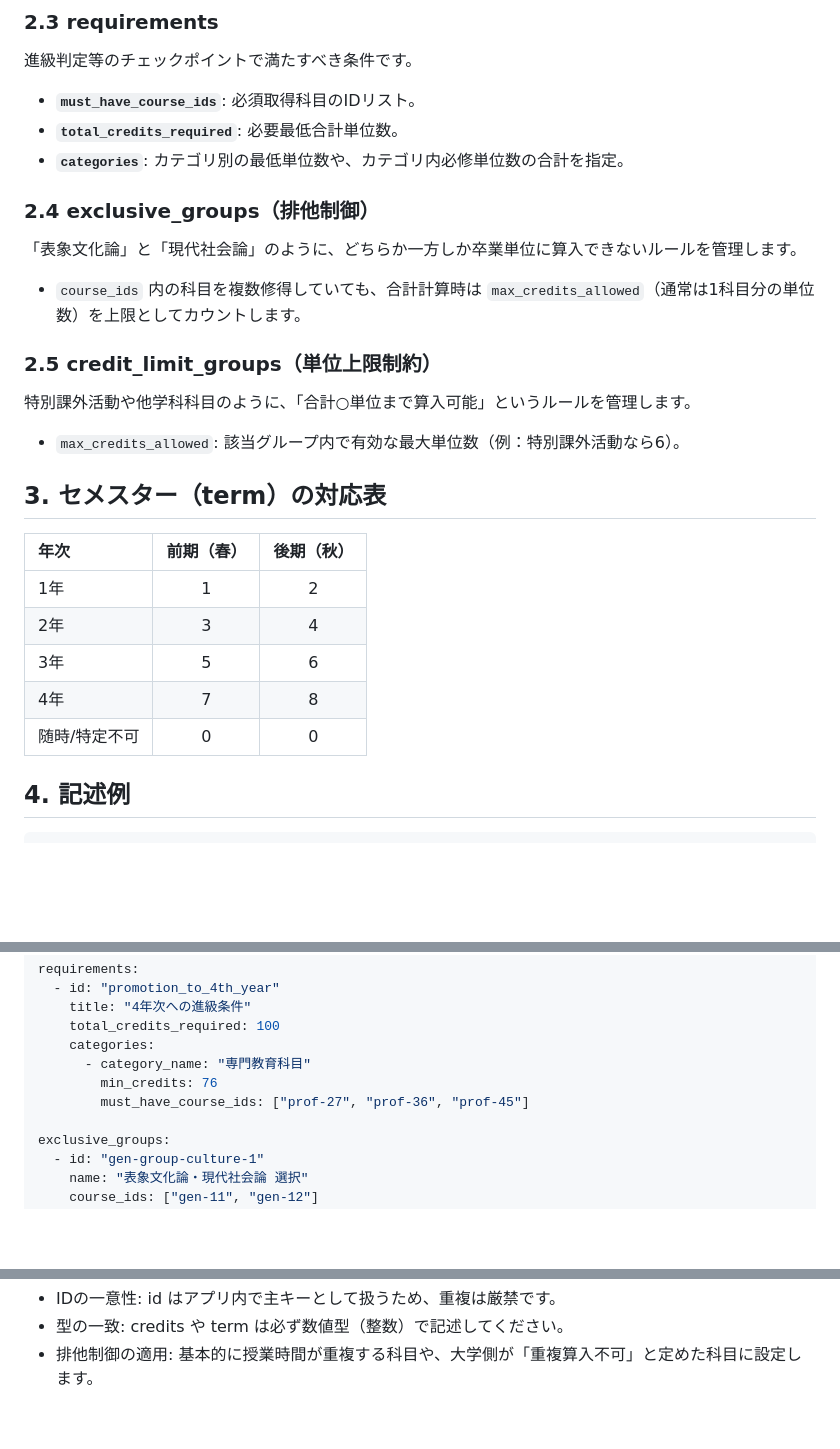
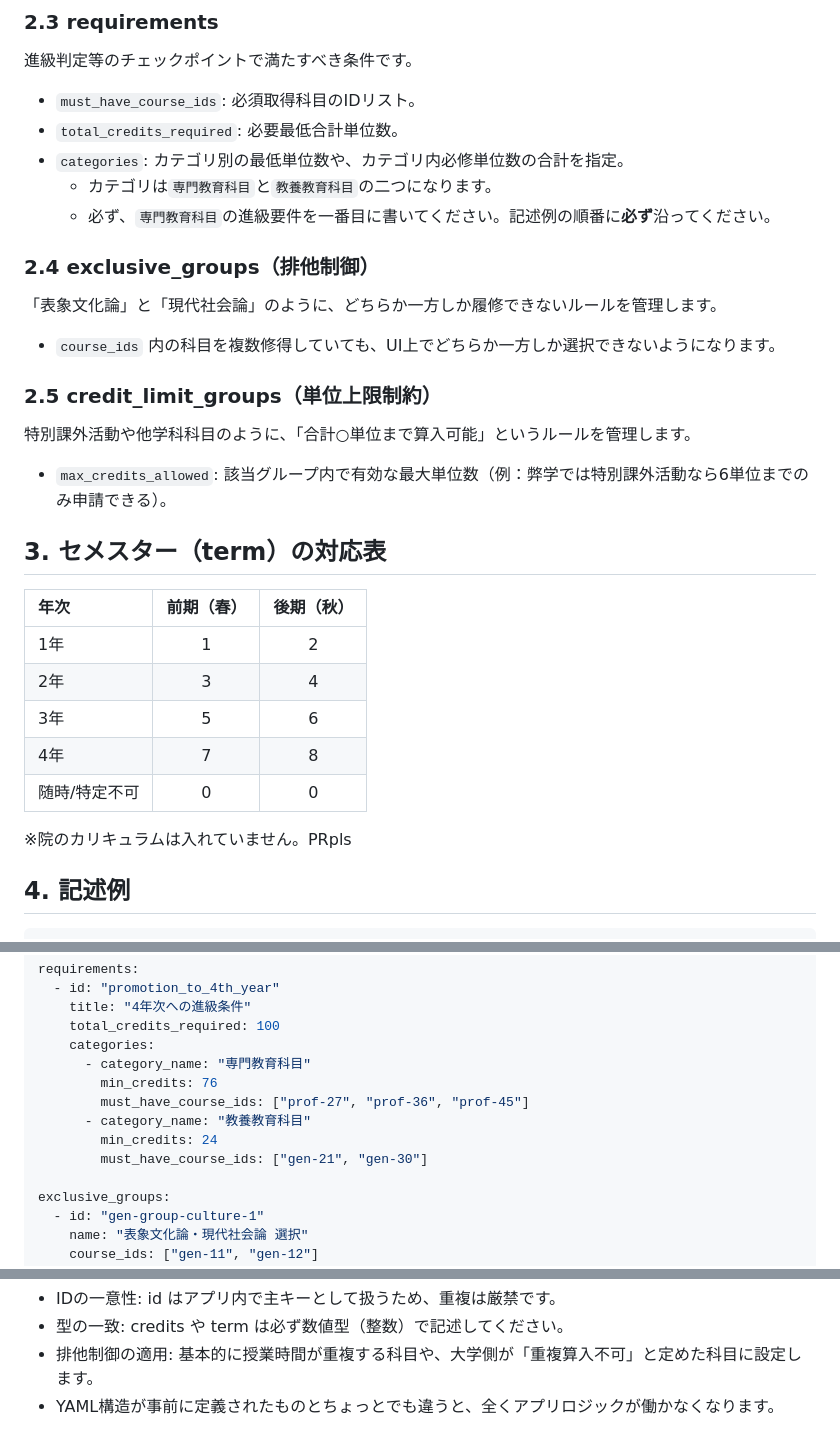
Before and after one commit to Rerurate514/tanni_simulator, a Markdown page: docs/MASTER_DATA_GUIDE.md, 3 parts joined by grey strips. GitHub-like rendering; blank space fills up the shorter version.

Commit message:
Refine terminology and formatting in MASTER_DATA_GUIDE
Updated terminology and formatting for consistency in the master data specification document.

````diff
--- a/docs/MASTER_DATA_GUIDE.md
+++ b/docs/MASTER_DATA_GUIDE.md
@@ -40,17 +39,19 @@
 ### 2.3 requirements
 進級判定等のチェックポイントで満たすべき条件です。
 
-* **`must_have_course_ids`**: 必須取得科目のIDリスト。
-* **`total_credits_required`**: 必要最低合計単位数。
-* **`categories`**: カテゴリ別の最低単位数や、カテゴリ内必修単位数の合計を指定。
+* `must_have_course_ids`: 必須取得科目のIDリスト。
+* `total_credits_required`: 必要最低合計単位数。
+* `categories`: カテゴリ別の最低単位数や、カテゴリ内必修単位数の合計を指定。
+  * カテゴリは`専門教育科目`と`教養教育科目`の二つになります。
+  * 必ず、`専門教育科目`の進級要件を一番目に書いてください。記述例の順番に**必ず**沿ってください。
 
 ### 2.4 exclusive_groups（排他制御）
-「表象文化論」と「現代社会論」のように、どちらか一方しか卒業単位に算入できないルールを管理します。
-* `course_ids` 内の科目を複数修得していても、合計計算時は `max_credits_allowed`（通常は1科目分の単位数）を上限としてカウントします。
+「表象文化論」と「現代社会論」のように、どちらか一方しか履修できないルールを管理します。
+* `course_ids` 内の科目を複数修得していても、UI上でどちらか一方しか選択できないようになります。
 
 ### 2.5 credit_limit_groups（単位上限制約）
 特別課外活動や他学科科目のように、「合計○単位まで算入可能」というルールを管理します。
-* `max_credits_allowed`: 該当グループ内で有効な最大単位数（例：特別課外活動なら6）。
+* `max_credits_allowed`: 該当グループ内で有効な最大単位数（例：弊学では特別課外活動なら6単位までのみ申請できる）。
 
 ## 3. セメスター（term）の対応表
 
@@ -61,6 +62,8 @@
 | 3年 | 5 | 6 |
 | 4年 | 7 | 8 |
 | 随時/特定不可 | 0 | 0 |
+
+※院のカリキュラムは入れていません。PRpls
 
 ## 4. 記述例
 ```yaml
@@ -86,6 +89,9 @@ requirements:
       - category_name: "専門教育科目"
         min_credits: 76
         must_have_course_ids: ["prof-27", "prof-36", "prof-45"]
+      - category_name: "教養教育科目"
+        min_credits: 24
+        must_have_course_ids: ["gen-21", "gen-30"]
 
 exclusive_groups:
   - id: "gen-group-culture-1"
@@ -104,3 +110,4 @@ credit_limit_groups:
 * IDの一意性: id はアプリ内で主キーとして扱うため、重複は厳禁です。
 * 型の一致: credits や term は必ず数値型（整数）で記述してください。
 * 排他制御の適用: 基本的に授業時間が重複する科目や、大学側が「重複算入不可」と定めた科目に設定します。
+* YAML構造が事前に定義されたものとちょっとでも違うと、全くアプリロジックが働かなくなります。
````
Also changed, not shown: other parts of docs/MASTER_DATA_GUIDE.md (+6 -7 lines).
